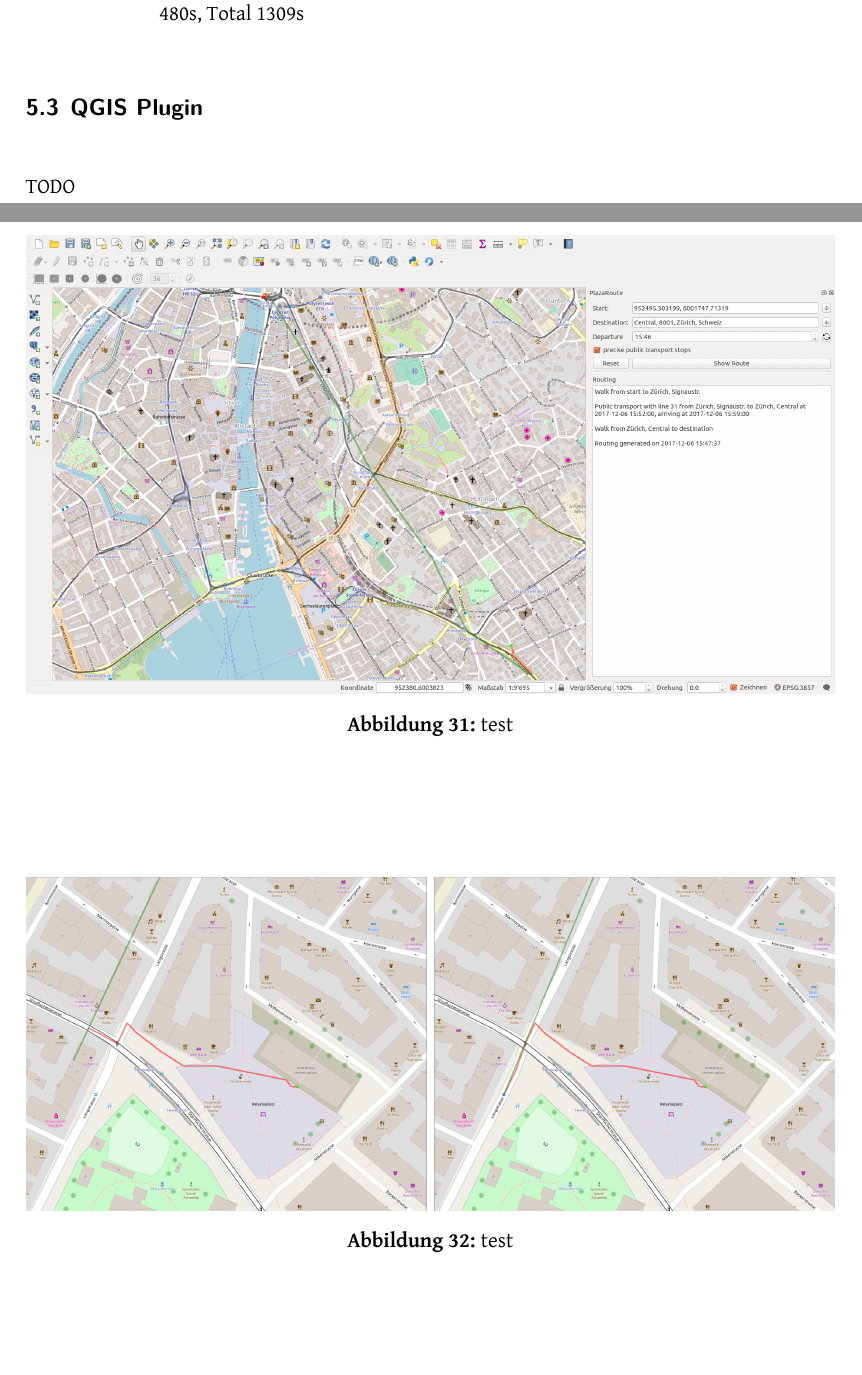
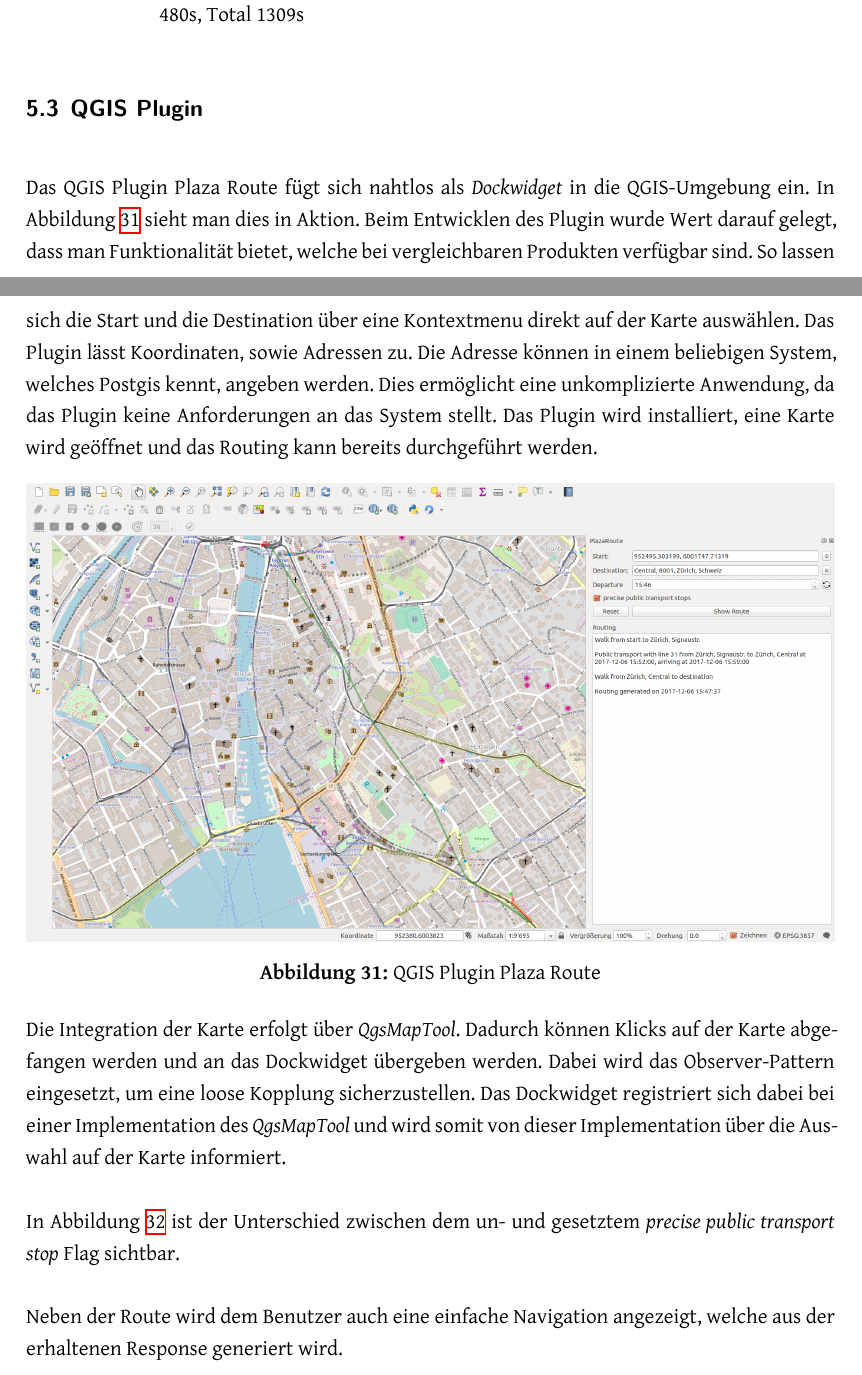
Before and after one commit to PlazaNav/PlazaNav-doc, a LaTeX thesis (index.tex, which reads projectdoc/implementation.tex): two parts of pages 62 and 63 of 83 before the commit and two parts of pages 62 and 63 of 84 after it, joined at a grey line, cut so that both start at the same text, the shorter picture padded with empty space. Compiled offline with XeLaTeX.

Commit message:
first draft of qgis impl chapter

```diff
--- a/projectdoc/implementation.tex
+++ b/projectdoc/implementation.tex
@@ -188,18 +188,25 @@
 
 \subsection{QGIS Plugin}
 \label{impl:QGIS Plugin}
-TODO
+%TODO Plugin Builder, Plugin Repo erwähnen
+Das QGIS Plugin Plaza Route fügt sich nahtlos als \emph{Dockwidget} in die QGIS-Umgebung ein. In Abbildung \ref{fig:qgis_plugin_plaza_route} sieht man dies in Aktion. Beim Entwicklen des Plugin wurde Wert darauf gelegt, dass man Funktionalität bietet, welche bei vergleichbaren Produkten verfügbar sind. So lassen sich die Start und die Destination über eine Kontextmenu direkt auf der Karte auswählen. Das Plugin lässt Koordinaten, sowie Adressen zu. Die Adresse können in einem beliebigen System, welches Postgis kennt, angeben werden. Dies ermöglicht eine unkomplizierte Anwendung, da das Plugin keine Anforderungen an das System stellt. Das Plugin wird installiert, eine Karte wird geöffnet und das Routing kann bereits durchgeführt werden.
 
 \begin{figure}[ht]
 \centering
 \includegraphics[width=1.0\linewidth]{projectdoc/img/qgis_plugin_plaza_route}
-\caption[test]{test}
+\caption[QGIS Plugin Plaza Route]{QGIS Plugin Plaza Route}
 \label{fig:qgis_plugin_plaza_route}
 \end{figure}
 
+Die Integration der Karte erfolgt über \emph{QgsMapTool}. Dadurch können Klicks auf der Karte abgefangen werden und an das Dockwidget übergeben werden. Dabei wird das Observer-Pattern eingesetzt, um eine loose Kopplung sicherzustellen. Das Dockwidget registriert sich dabei bei einer Implementation des \emph{QgsMapTool} und wird somit von dieser Implementation über die Auswahl auf der Karte informiert.
+
+In Abbildung \ref{fig:precise_public_transport_stops_comparison} ist der Unterschied zwischen dem un- und gesetztem \emph{precise public transport stop} Flag sichtbar.
 
 \begin{figure}[ht]
 \centering
 \includegraphics[width=1.0\linewidth]{projectdoc/img/precise_public_transport_stops_comparison}
-\caption[test]{test}
+\caption[Vergleich search.ch Koordinaten und optimierten Koordinaten]{Vergleich search.ch Koordinaten und optimierten Koordinaten}
 \label{fig:precise_public_transport_stops_comparison}
+\end{figure}
+
+Neben der Route wird dem Benutzer auch eine einfache Navigation angezeigt, welche aus der erhaltenen Response generiert wird.
```
Also changed, not shown: projectdoc/img/qgis_plugin_plaza_route_navigation.png (added), projectdoc/implementation.tex (9 more changed lines).
